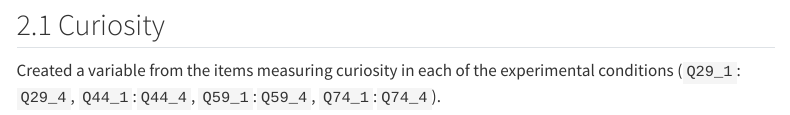
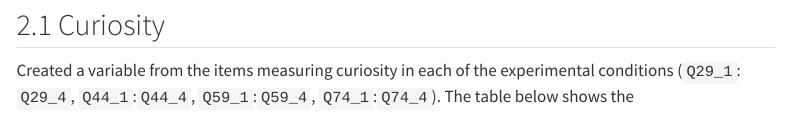
Before and after one commit to sarakyeo/biomanufacturing, a Quarto document (quarto/BioMADE-fall2025-data analysis.qmd): the page in a window 1100 px wide, from 6880 px down. Rendered offline with R 4.5, knitr and Pandoc in place of Quarto, with nearby package versions; some code elsewhere in the file could not run offline; menus at the side of the page are left out.

Commit message:
trying out positron

````diff
--- a/quarto/BioMADE-fall2025-data analysis.qmd
+++ b/quarto/BioMADE-fall2025-data analysis.qmd
@@ -146,7 +146,7 @@ source(here::here("scripts", "02_DVs.R"))
 
 ## Curiosity
 
-Created a variable from the items measuring curiosity in each of the experimental conditions (`Q29_1`: `Q29_4`, `Q44_1`:`Q44_4`, `Q59_1`:`Q59_4`, `Q74_1`:`Q74_4`).
+Created a variable from the items measuring curiosity in each of the experimental conditions (`Q29_1`: `Q29_4`, `Q44_1`:`Q44_4`, `Q59_1`:`Q59_4`, `Q74_1`:`Q74_4`). The table below shows the
 
 ```{r}
 #| label: curious
````
Also changed, not shown: scripts/02_DVs.R (+3 -0 lines), quarto/BioMADE-fall2025-data analysis.html, quarto/BioMADE-fall2025-data-analysis_files/figure-html/DVs-1.png.
